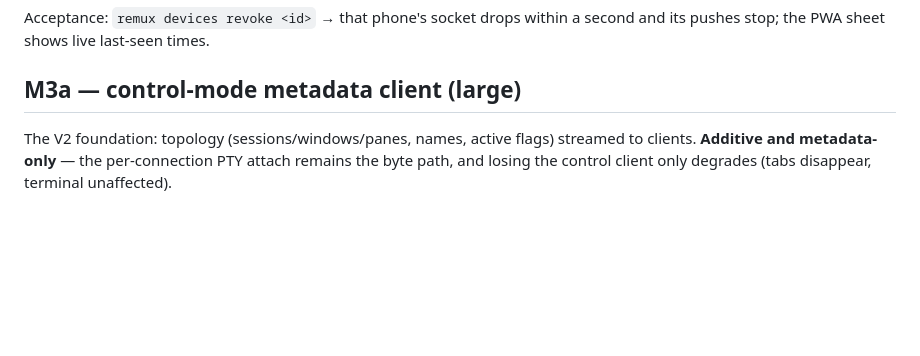
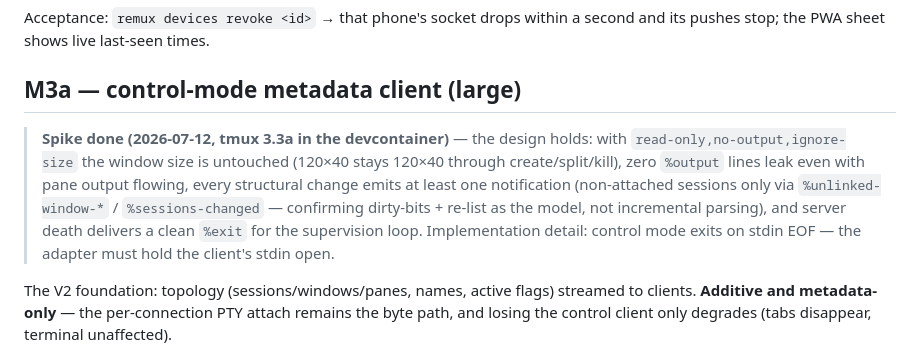
Before and after one commit to jorgeamado/remux, a Markdown page: docs/PLAN.md, the part around the change. GitHub-like rendering; blank space fills up the shorter version.

Commit message:
M3a spike results: control-mode flags verified on tmux 3.3a
Co-Authored-By: Claude Fable 5 <noreply@anthropic.com>
Claude-Session: https://claude.ai/code/session_01Bg6K8apxeUsvCGSKTuFBiQ

```diff
--- a/docs/PLAN.md
+++ b/docs/PLAN.md
@@ -133,6 +133,16 @@ a second and its pushes stop; the PWA sheet shows live last-seen times.
 
 ## M3a — control-mode metadata client (large)
 
+> **Spike done (2026-07-12, tmux 3.3a in the devcontainer)** — the design
+> holds: with `read-only,no-output,ignore-size` the window size is untouched
+> (120×40 stays 120×40 through create/split/kill), zero `%output` lines leak
+> even with pane output flowing, every structural change emits at least one
+> notification (non-attached sessions only via `%unlinked-window-*` /
+> `%sessions-changed` — confirming dirty-bits + re-list as the model, not
+> incremental parsing), and server death delivers a clean `%exit` for the
+> supervision loop. Implementation detail: control mode exits on stdin EOF —
+> the adapter must hold the client's stdin open.
+
 The V2 foundation: topology (sessions/windows/panes, names, active flags)
 streamed to clients. **Additive and metadata-only** — the per-connection PTY
 attach remains the byte path, and losing the control client only degrades
```
